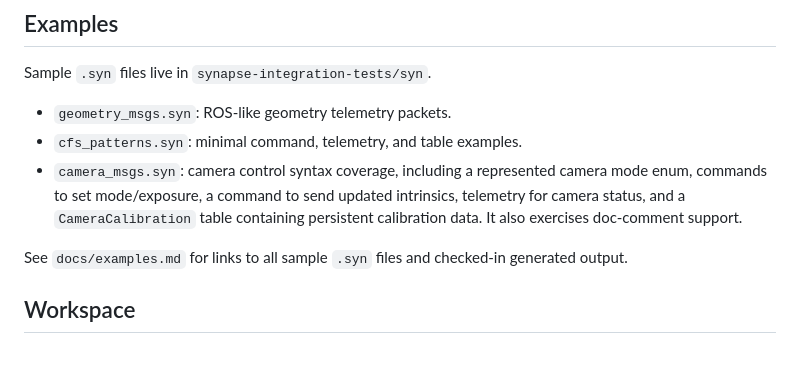
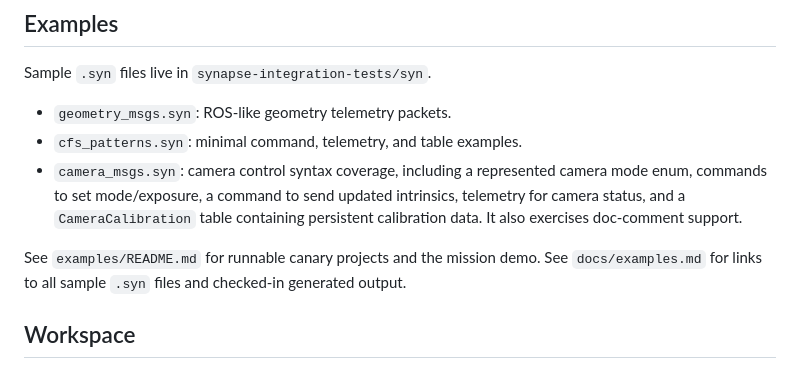
Before and after one commit to sjbeskur/synapse, a Markdown page: README.md, the part around the change. Drawn GitHub-style.

Commit message:
docs: more usage docs wrt canary

```diff
--- a/README.md
+++ b/README.md
@@ -236,6 +236,7 @@ Sample `.syn` files live in `synapse-integration-tests/syn`.
 - `cfs_patterns.syn`: minimal command, telemetry, and table examples.
 - `camera_msgs.syn`: camera control syntax coverage, including a represented camera mode enum, commands to set mode/exposure, a command to send updated intrinsics, telemetry for camera status, and a `CameraCalibration` table containing persistent calibration data. It also exercises doc-comment support.
 
+See `examples/README.md` for runnable canary projects and the mission demo.
 See `docs/examples.md` for links to all sample `.syn` files and checked-in generated output.
 
 ## Workspace
```
Also changed, not shown: examples/README.md (added, +56 -0 lines).
